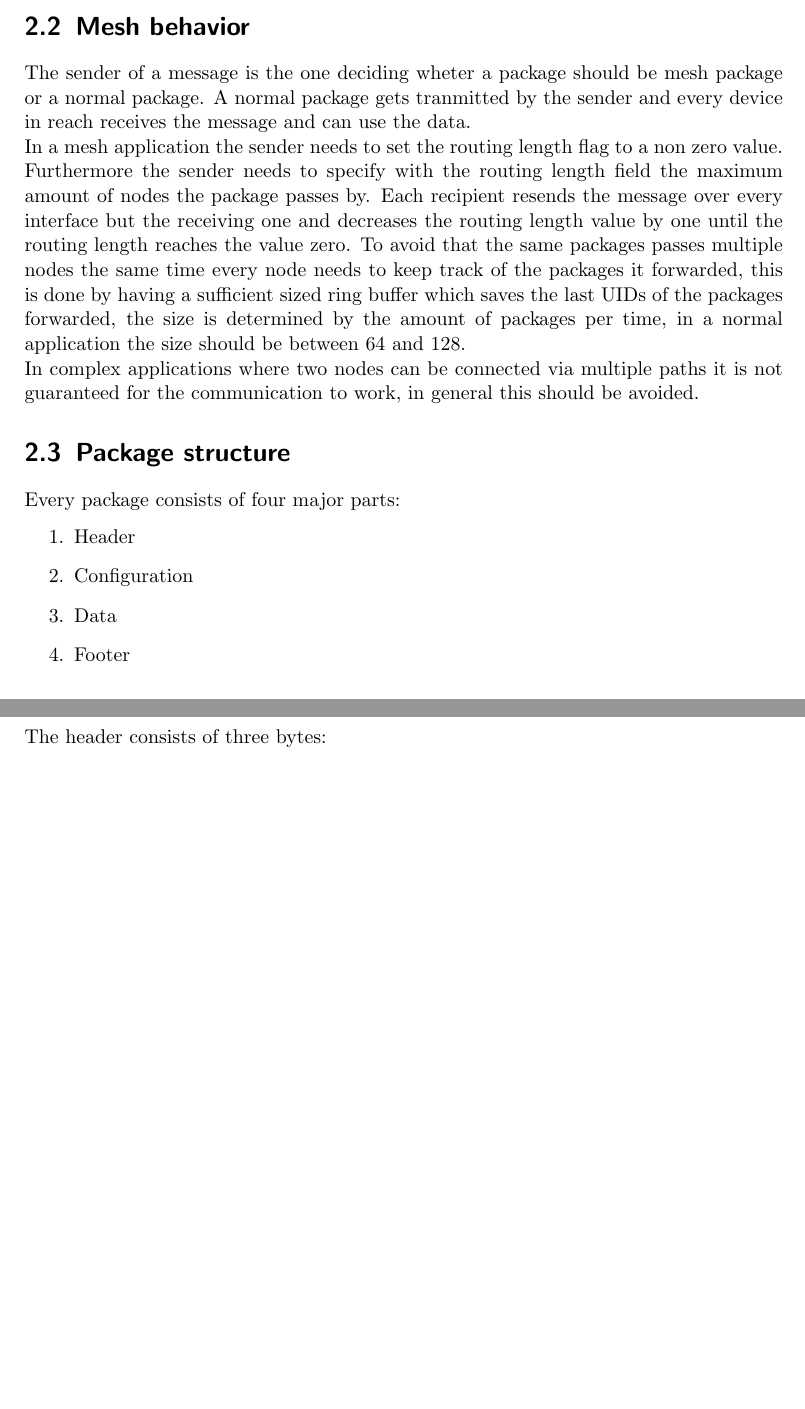
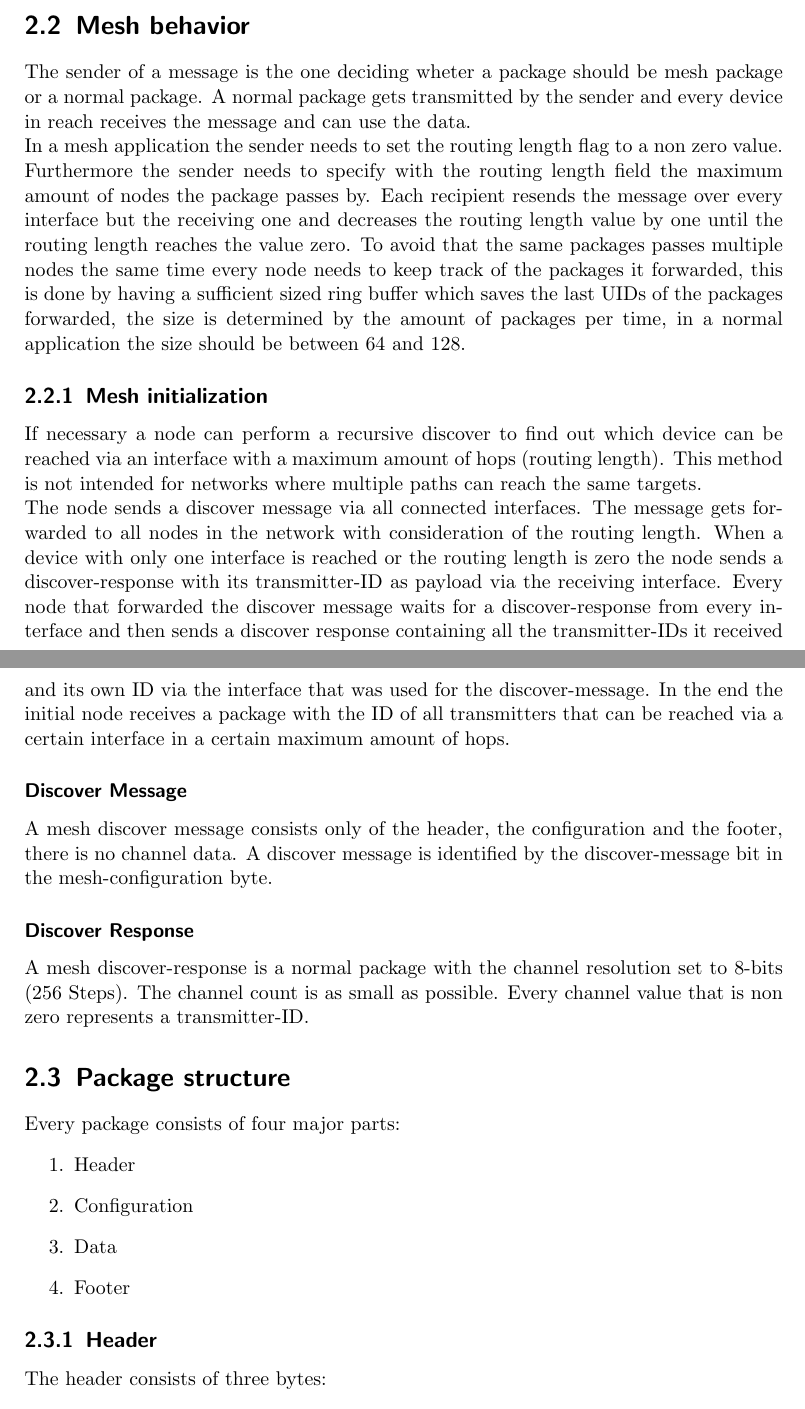
Before and after one commit to ToolboxPlane/RadioControlProtocol, a LaTeX document (protocol.tex): two parts of pages 4 and 5 of 9, joined at a grey line, cut so that both start at the same text, the shorter picture padded with empty space. Compiled offline with pdfLaTeX.

Commit message:
Added Discover-Message and Discover-Response

```diff
--- a/protocol.tex
+++ b/protocol.tex
@@ -13,7 +13,7 @@
 \setlength\parindent{0pt}
 
 \title{RadioControl-Protocol}
-\subtitle{Rev.1.1}
+\subtitle{Rev.1.2}
 \author{Paul Nykiel}
 
 \begin{document}
@@ -46,7 +46,7 @@ data.
 
 \section{Mesh behavior}
 The sender of a message is the one deciding wheter a package should be mesh
-package or a normal package. A normal package gets tranmitted by the sender
+package or a normal package. A normal package gets transmitted by the sender
 and every device in reach receives the message and can use the data.
 
 
@@ -61,9 +61,21 @@ sufficient sized ring buffer which saves the last UIDs of the packages forwarded
 the size is determined by the amount of packages per time, in a normal application
 the size should be between 64 and 128.
 
-In complex applications where two nodes can be connected via multiple
-paths it is not guaranteed for the communication to work, in general this should be
-avoided.
+\subsection{Mesh initialization}
+If necessary a node can perform a recursive discover to find out which device can be reached via
+an interface with a maximum amount of hops (routing length). This method is not intended for networks where multiple paths can reach the same
+targets.
+
+The node sends a discover message via all connected interfaces. The message gets forwarded to all
+nodes in the network with consideration of the routing length. When a device with only one interface is reached or the routing length is zero the node sends a discover-response with its transmitter-ID as payload via the receiving interface. Every node that forwarded the discover message waits for a discover-response from every interface and then sends a discover response containing all the transmitter-IDs it received and its own ID via the interface that was used for the discover-message. In the end the initial node receives a package with the ID of all transmitters that can be reached via a certain interface in a certain maximum amount of hops.
+
+\subsubsection{Discover Message}
+A mesh discover message consists only of the header, the configuration and the footer, there is no
+channel data. A discover message is identified by the discover-message bit in the mesh-configuration byte.
+
+\subsubsection{Discover Response}
+A mesh discover-response is a normal package with the channel resolution set to 8-bits (256 Steps). The channel count is as small as possible. Every channel value that is non zero represents
+a transmitter-ID.
 
 \section{Package structure}
 Every package consists of four major parts:
```
Also changed, not shown: protocol.pdf, protocol.tex (15 more changed lines), 1 other file.
